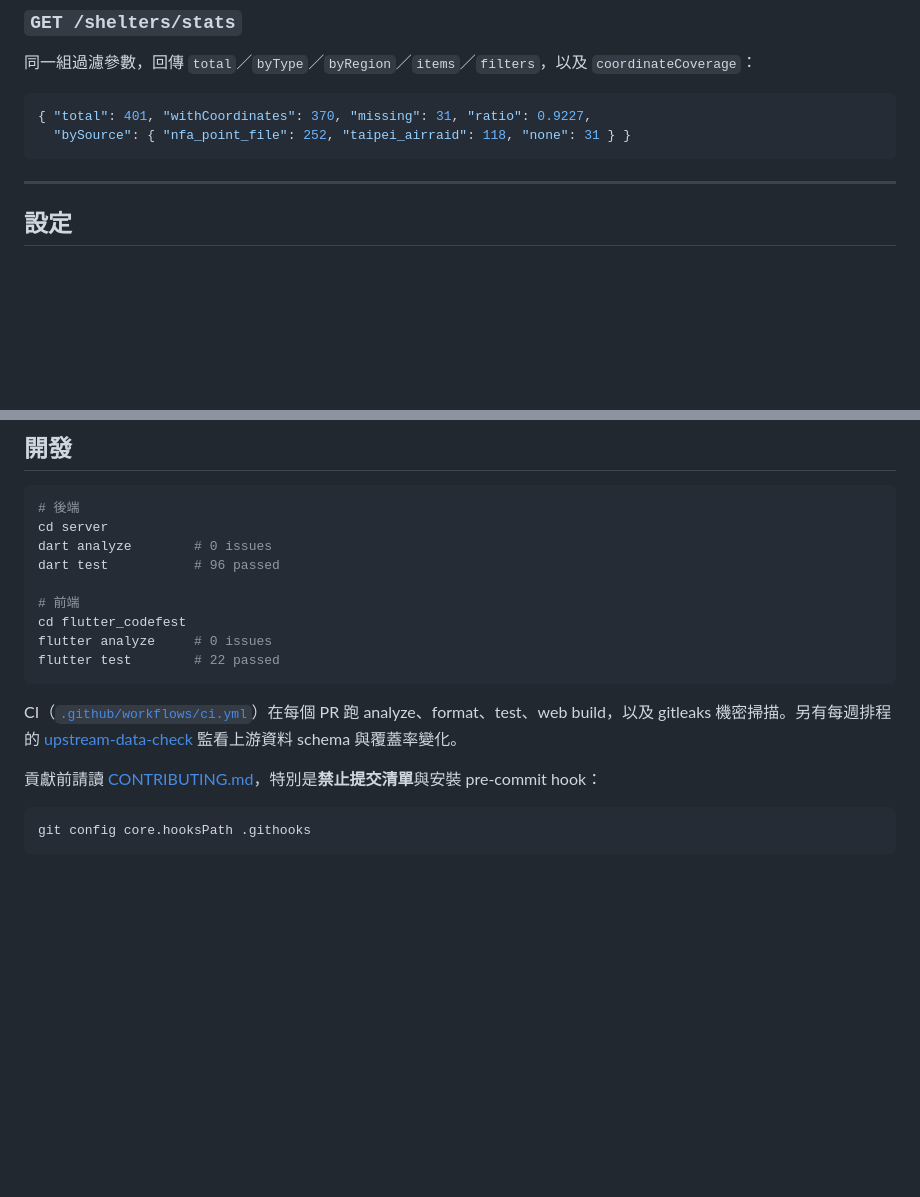
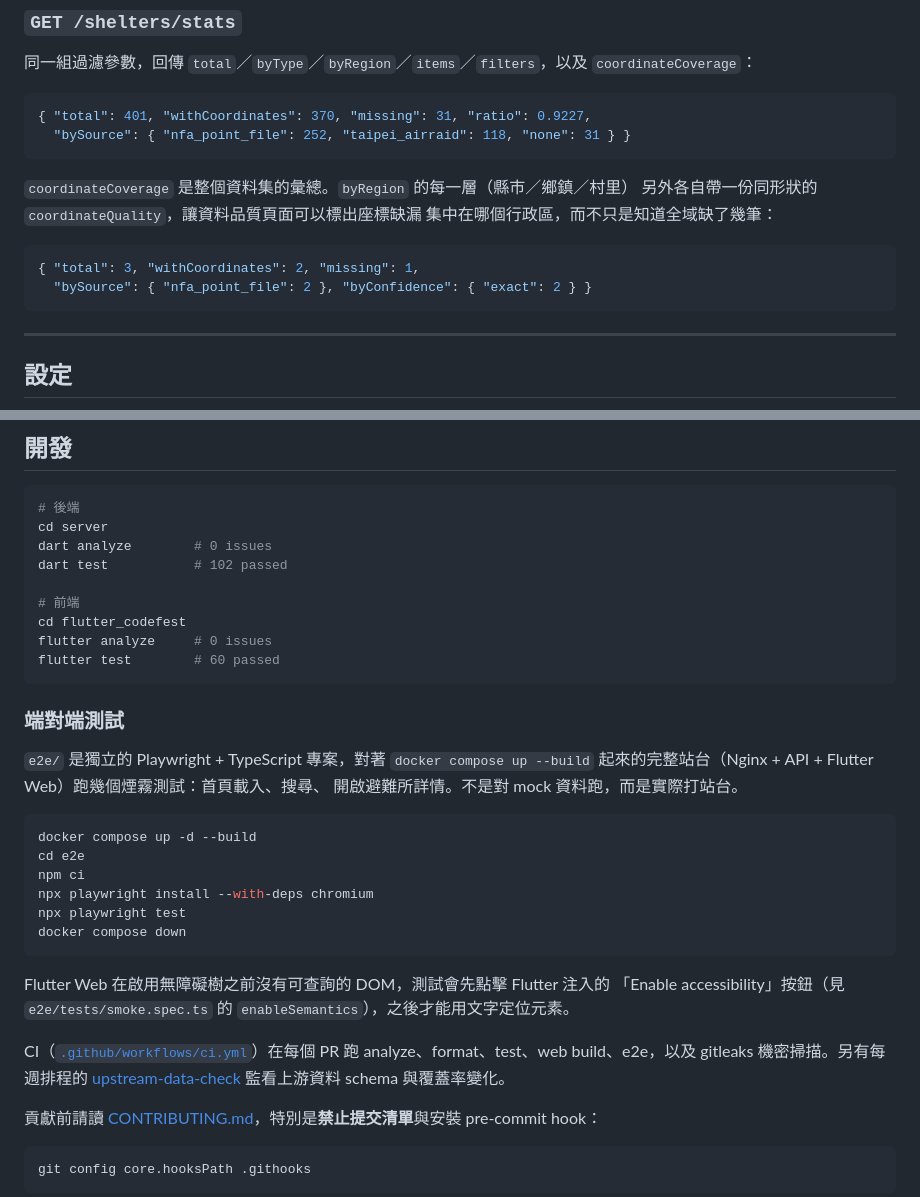
Before and after one commit to TESIIS/TESIIS, a Markdown page: README.md, 2 parts joined by grey strips. Drawn GitHub-style; blank space fills up the shorter version.

Commit message:
docs: cover coordinate quality, offline cache, walking time, and e2e
Update the CHANGELOG and README for the new data quality page,
client-side shelter cache, walking-time estimates, and the
Playwright end-to-end suite.

````diff
--- a/README.md
+++ b/README.md
@@ -201,6 +201,15 @@ curl 'localhost:8080/api/shelters/nearby?lat=25.0478&lng=121.5170&radius=800&lim
   "bySource": { "nfa_point_file": 252, "taipei_airraid": 118, "none": 31 } }
 ```
 
+`coordinateCoverage` 是整個資料集的彙總。`byRegion` 的每一層（縣市／鄉鎮／村里）
+另外各自帶一份同形狀的 `coordinateQuality`，讓資料品質頁面可以標出座標缺漏
+集中在哪個行政區，而不只是知道全域缺了幾筆：
+
+```json
+{ "total": 3, "withCoordinates": 2, "missing": 1,
+  "bySource": { "nfa_point_file": 2 }, "byConfidence": { "exact": 2 } }
+```
+
 ---
 
 ## 設定
@@ -241,15 +250,34 @@ Docker production build 使用 `API_BASE_URL=/api`，由同源反向代理連到
 # 後端
 cd server
 dart analyze        # 0 issues
-dart test           # 96 passed
+dart test           # 102 passed
 
 # 前端
 cd flutter_codefest
 flutter analyze     # 0 issues
-flutter test        # 22 passed
+flutter test        # 60 passed
 ```
 
-CI（[`.github/workflows/ci.yml`](.github/workflows/ci.yml)）在每個 PR 跑 analyze、format、test、web build，以及 gitleaks 機密掃描。另有每週排程的 [upstream-data-check](.github/workflows/upstream-data-check.yml) 監看上游資料 schema 與覆蓋率變化。
+### 端對端測試
+
+`e2e/` 是獨立的 Playwright + TypeScript 專案，對著 `docker compose up --build`
+起來的完整站台（Nginx + API + Flutter Web）跑幾個煙霧測試：首頁載入、搜尋、
+開啟避難所詳情。不是對 mock 資料跑，而是實際打站台。
+
+```bash
+docker compose up -d --build
+cd e2e
+npm ci
+npx playwright install --with-deps chromium
+npx playwright test
+docker compose down
+```
+
+Flutter Web 在啟用無障礙樹之前沒有可查詢的 DOM，測試會先點擊 Flutter 注入的
+「Enable accessibility」按鈕（見 `e2e/tests/smoke.spec.ts` 的
+`enableSemantics`），之後才能用文字定位元素。
+
+CI（[`.github/workflows/ci.yml`](.github/workflows/ci.yml)）在每個 PR 跑 analyze、format、test、web build、e2e，以及 gitleaks 機密掃描。另有每週排程的 [upstream-data-check](.github/workflows/upstream-data-check.yml) 監看上游資料 schema 與覆蓋率變化。
 
 貢獻前請讀 [CONTRIBUTING.md](CONTRIBUTING.md)，特別是**禁止提交清單**與安裝 pre-commit hook：
 
````
Also changed, not shown: CHANGELOG.md (+5 -0 lines).
